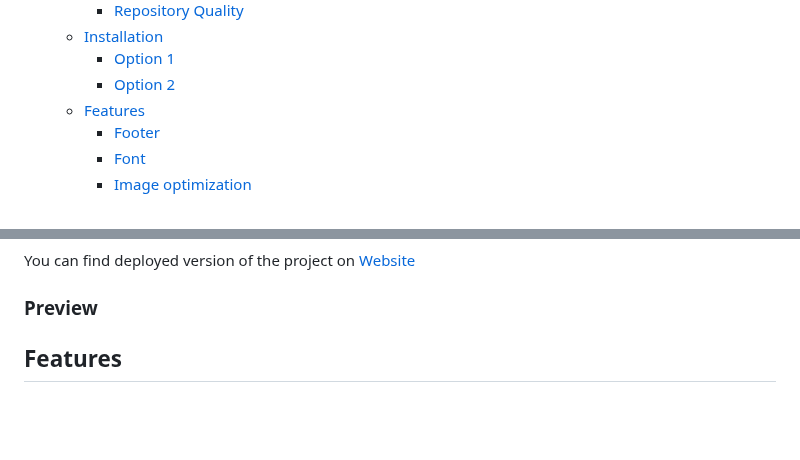
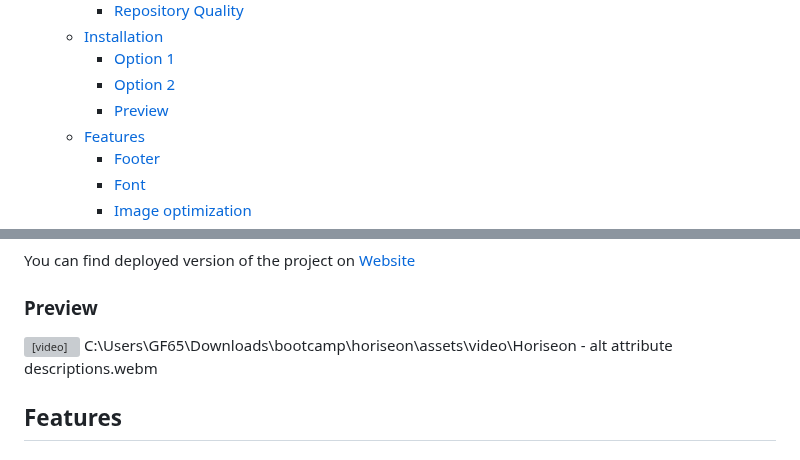
Before and after one commit to FilipPaskalev/horiseon, a Markdown page: README.md, 2 parts joined by grey strips. Drawn GitHub-style; blank space fills up the shorter version; grey boxes are pictures that could not be loaded.

```diff
--- a/README.md
+++ b/README.md
@@ -15,6 +15,7 @@
   - [Installation](#installation)
     - [Option 1](#option-1)
     - [Option 2](#option-2)
+    - [Preview](#preview)
   - [Features](#features)
     - [Footer](#footer)
     - [Font](#font)
@@ -83,6 +84,8 @@ You can find deployed version of the project on [Website](https://filippaskalev.
 
 ### Preview
 
+<video> C:\Users\GF65\Downloads\bootcamp\horiseon\assets\video\Horiseon - alt attribute descriptions.webm </video>
+
 ## Features
 
 ### Footer
```
